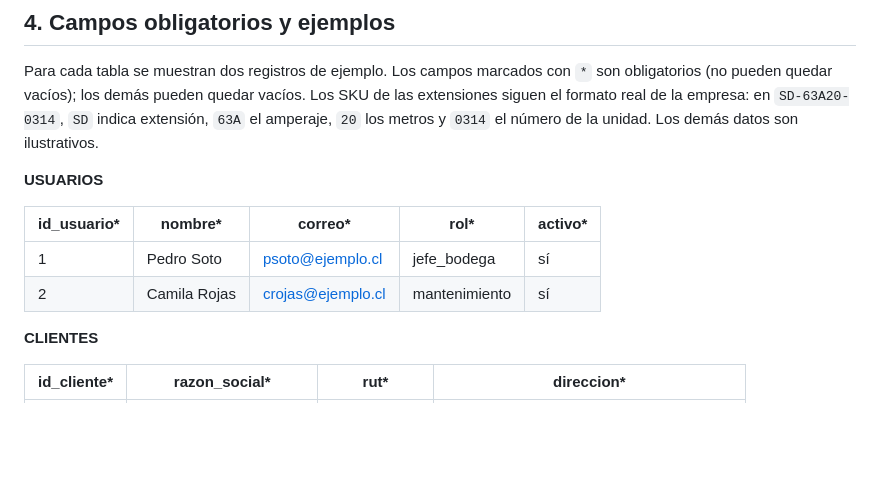
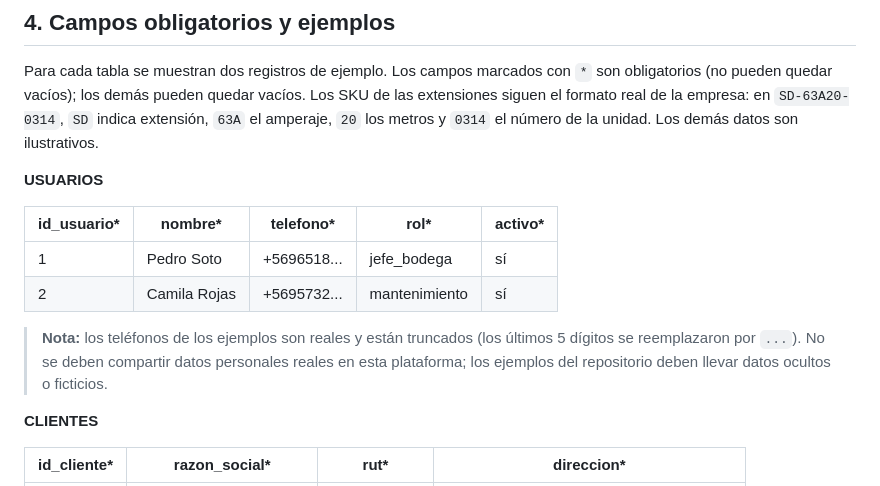
Before and after one commit to diegoneves-design/Automatizacion_bodega, a Markdown page: docs/datos/estructura_datos.md, the part around one of its changes. Drawn GitHub-style; blank space fills up the shorter version.

Commit message:
Reemplaza el campo correo por telefono en USUARIOS (modelo de datos)
Cambia el diagrama Mermaid y los ejemplos de docs/datos/estructura_datos.md.
Los telefonos de ejemplo van truncados (ultimos 5 digitos con ...) y se agrega
una nota: no se comparten datos personales reales en la plataforma.
El PNG docs/datos/diagrama_bd.png no se modifica y queda por reexportar.

Co-Authored-By: Claude Sonnet 5.5 <noreply@anthropic.com>

```diff
--- a/docs/datos/estructura_datos.md
+++ b/docs/datos/estructura_datos.md
@@ -114,10 +114,12 @@ Para cada tabla se muestran dos registros de ejemplo. Los campos marcados con `*
 
 **USUARIOS**
 
-| id_usuario* | nombre* | correo* | rol* | activo* |
+| id_usuario* | nombre* | telefono* | rol* | activo* |
 |---|---|---|---|---|
-| 1 | Pedro Soto | psoto@ejemplo.cl | jefe_bodega | sí |
-| 2 | Camila Rojas | crojas@ejemplo.cl | mantenimiento | sí |
+| 1 | Pedro Soto | +5696518... | jefe_bodega | sí |
+| 2 | Camila Rojas | +5695732... | mantenimiento | sí |
+
+> **Nota:** los teléfonos de los ejemplos son reales y están truncados (los últimos 5 dígitos se reemplazaron por `...`). No se deben compartir datos personales reales en esta plataforma; los ejemplos del repositorio deben llevar datos ocultos o ficticios.
 
 **CLIENTES**
 
```
Also changed, not shown: other parts of docs/datos/estructura_datos.md (+1 -1 lines).
